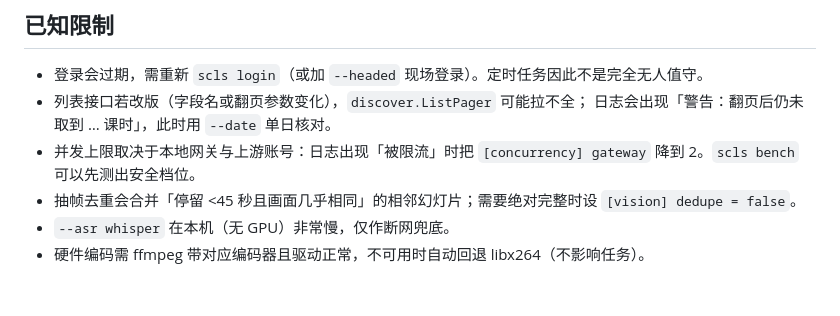
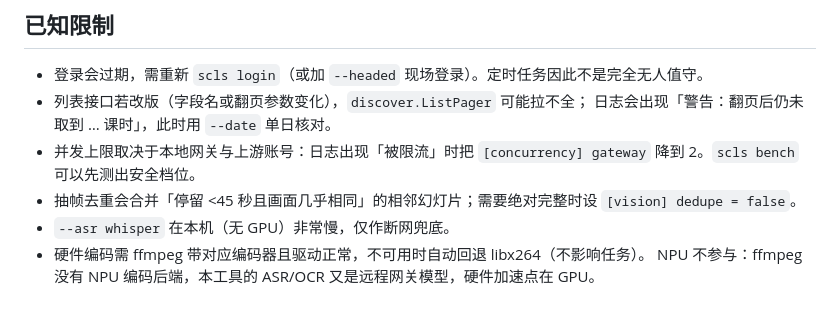
Before and after one commit to YaNg7270/smartclass-buct, a Markdown page: README.md, the part around the change. Drawn GitHub-style.

Commit message:
docs: 说明 NPU 不参与视频编码的原因（ffmpeg 无 NPU 后端，ASR/OCR 走远程网关）

```diff
--- a/README.md
+++ b/README.md
@@ -304,3 +304,4 @@ scls schedule remove            # 卸载
   `[vision] dedupe = false`。
 - `--asr whisper` 在本机（无 GPU）非常慢，仅作断网兜底。
 - 硬件编码需 ffmpeg 带对应编码器且驱动正常，不可用时自动回退 libx264（不影响任务）。
+  NPU 不参与：ffmpeg 没有 NPU 编码后端，本工具的 ASR/OCR 又是远程网关模型，硬件加速点在 GPU。
```
Also changed, not shown: docs/技术开发文档.md (+3 -0 lines).
